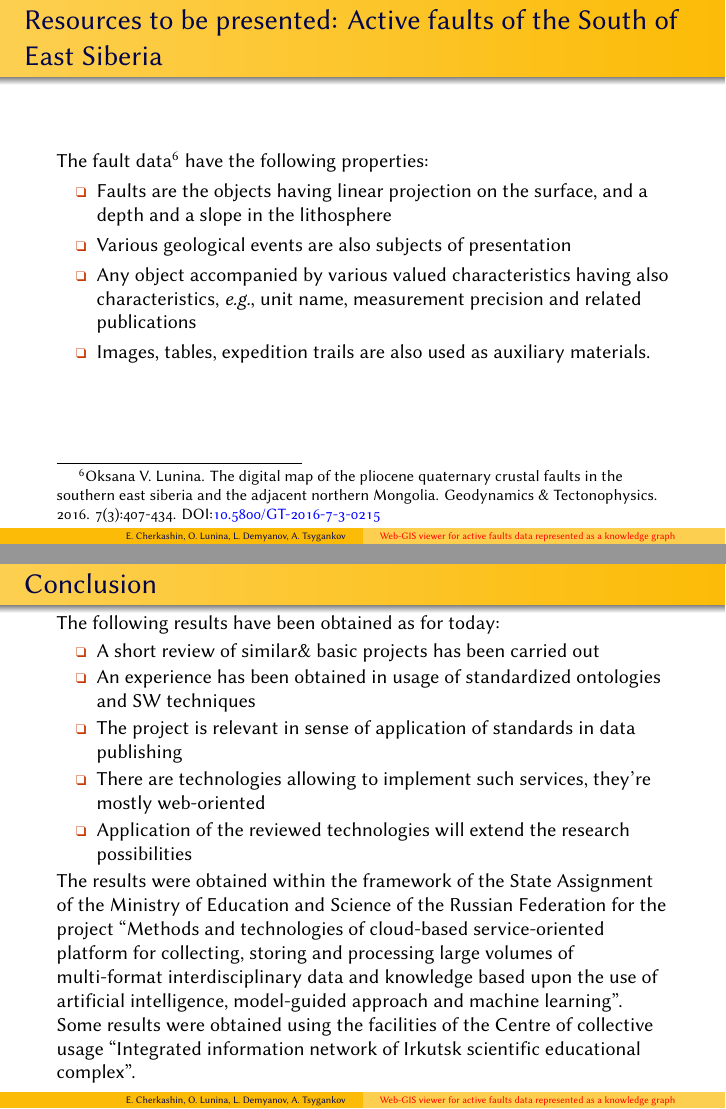
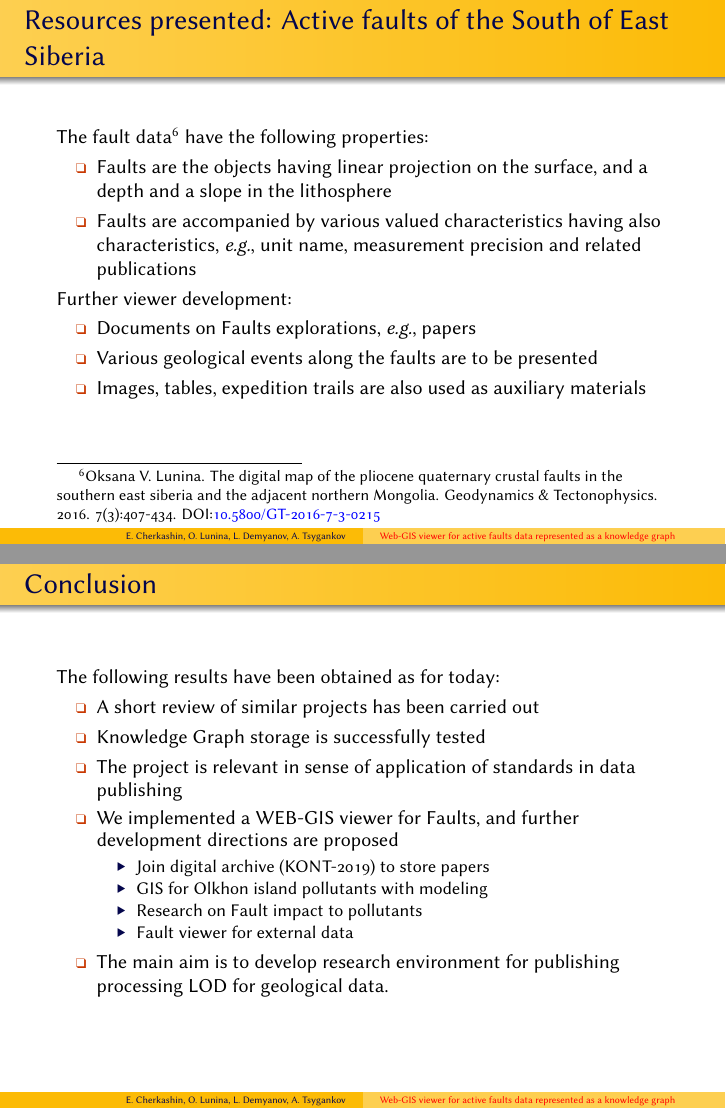
Before and after one commit to eugeneai/itams-2021, LaTeX slides (talk-IWCI-2021-09-17.tex): pages 28 and 32 of 47 before the commit and pages 21 and 31 of 46 after it, joined at a grey line. Compiled offline with LuaLaTeX; a missing font is replaced by an installed copy or a similar font.

Commit message:
Finished filling in slides.

```diff
--- a/talk-IWCI-2021-09-17.tex
+++ b/talk-IWCI-2021-09-17.tex
@@ -351,6 +351,22 @@ with GIS}
   \Large Results on developing WEB-GIS viewer
 \end{frame}
 
+\begin{frame}
+  \frametitle{Resources presented: Active faults of the South of
+    East Siberia}
+  The fault data\footnote{Oksana V. Lunina.  The digital map of the pliocene quaternary crustal faults in the southern east siberia and the adjacent northern Mongolia. Geodynamics \& Tectonophysics. 2016. 7(3):407-434. \doi{10.5800/GT-2016-7-3-0215}
+} have the following properties:
+  \begin{itemize}
+  \item Faults are the objects having linear projection on the surface, and a depth and a slope in the lithosphere
+  \item Faults are accompanied by various valued characteristics having also characteristics, \emph{e.g.}, unit name, measurement precision and related publications
+  \end{itemize}
+  Further viewer development:
+  \begin{itemize}
+  \item Documents on Faults explorations, \emph{e.g.}, papers
+  \item Various geological events along the faults are to be presented
+  \item Images, tables, expedition trails are also used as auxiliary materials
+  \end{itemize}
+\end{frame}
 
 \begin{frame}
   \frametitle{WEB-GIS viewer of active faults of East Siberia}
@@ -496,14 +512,3 @@ Definition Table
 
 
 \begin{frame}
-  \frametitle{Resources to be presented: Active faults of the South of
-    East Siberia}
-  The fault data\footnote{Oksana V. Lunina.  The digital map of the pliocene quaternary crustal faults in the southern east siberia and the adjacent northern Mongolia. Geodynamics \& Tectonophysics. 2016. 7(3):407-434. \doi{10.5800/GT-2016-7-3-0215}
-} have the following properties:
-  \begin{itemize}
-  \item Faults are the objects having linear projection on the surface, and a depth and a slope in the lithosphere
-  \item Various geological events are also subjects of presentation
-  \item Any object accompanied by various valued characteristics having also characteristics, \emph{e.g.}, unit name, measurement precision and related publications
-  \item Images, tables, expedition trails are also used as auxiliary materials.
-  \end{itemize}
-\end{frame}
@@ -531,13 +537,19 @@ Definition Table
   \frametitle{Conclusion}
   The following results have been obtained as for today:
   \begin{itemize}
-  \item A short review of similar\& basic projects has been carried out
-  \item An experience has been obtained in usage of standardized ontologies and SW techniques
+  \item A short review of similar projects has been carried out
+  \item Knowledge Graph storage is successfully tested
   \item The project is relevant in sense of application of standards in data publishing
-  \item There are technologies allowing to implement such services, they're mostly web-oriented
-  \item Application of the reviewed technologies will extend the research possibilities
+  \item We implemented a WEB-GIS viewer for Faults, and further development directions are proposed
+    \begin{itemize}
+    \item Join digital archive (KONT-2019) to store papers
+    \item GIS for Olkhon island pollutants with modeling
+    \item Research on Fault impact to pollutants
+    \item Fault viewer for external data
+    \end{itemize}
+  \item The main aim is to develop research environment for publishing processing LOD for geological data.
   \end{itemize}
-  The results were obtained within the framework of the State Assignment of the Ministry of Education and Science of the Russian Federation for the project ``Methods and technologies of cloud-based service-oriented platform for collecting, storing and processing large volumes of multi-format interdisciplinary data and knowledge based upon the use of artificial intelligence, model-guided approach and machine learning''. Some results were obtained using the facilities of the Centre of collective usage ``Integrated information network of Irkutsk scientific educational complex''.
+%  The results were obtained within the framework of the State Assignment of the Ministry of Education and Science of the Russian Federation for the project ``Methods and technologies of cloud-based service-oriented platform for collecting, storing and processing large volumes of multi-format interdisciplinary data and knowledge based upon the use of artificial intelligence, model-guided approach and machine learning''. Some results were obtained using the facilities of the Centre of collective usage ``Integrated information network of Irkutsk scientific educational complex''.
 \end{frame}
 
 \begin{frame}
```
Also changed, not shown: talk-IWCI-2021-09-17.tex (29 more changed lines).
